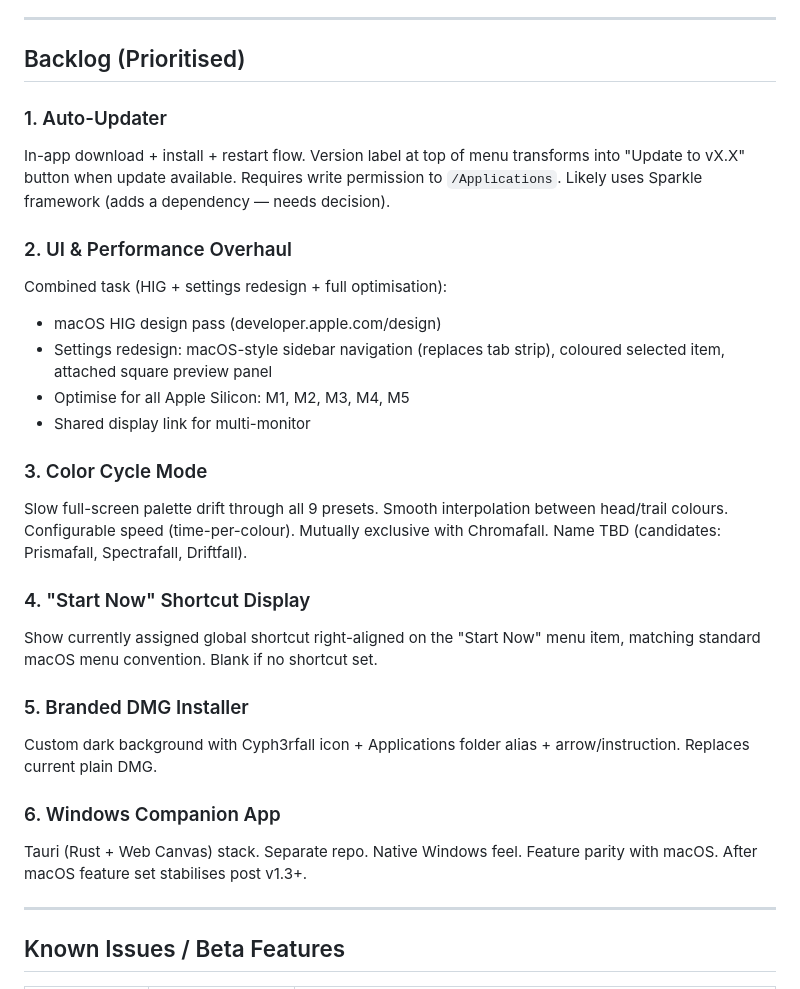
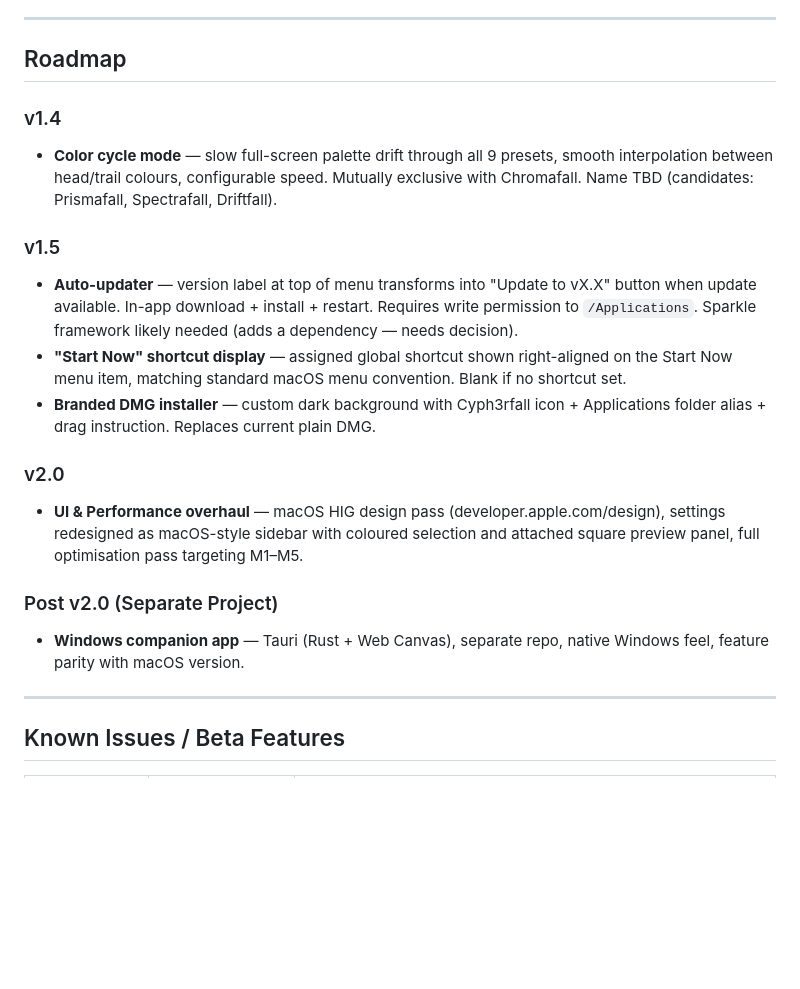
Before and after one commit to ikaazu/Cyph3rfall, a Markdown page: memory-bank/progress.md, the part around the change. GitHub-like rendering; blank space fills up the shorter version.

Commit message:
Update roadmap with version targets v1.4 through post-v2.0

```diff
--- a/memory-bank/progress.md
+++ b/memory-bank/progress.md
@@ -46,29 +46,21 @@
 
 ---
 
-## Backlog (Prioritised)
+## Roadmap
 
-### 1. Auto-Updater
-In-app download + install + restart flow. Version label at top of menu transforms into "Update to vX.X" button when update available. Requires write permission to `/Applications`. Likely uses Sparkle framework (adds a dependency — needs decision).
+### v1.4
+- **Color cycle mode** — slow full-screen palette drift through all 9 presets, smooth interpolation between head/trail colours, configurable speed. Mutually exclusive with Chromafall. Name TBD (candidates: Prismafall, Spectrafall, Driftfall).
 
-### 2. UI & Performance Overhaul
-Combined task (HIG + settings redesign + full optimisation):
-- macOS HIG design pass (developer.apple.com/design)
-- Settings redesign: macOS-style sidebar navigation (replaces tab strip), coloured selected item, attached square preview panel
-- Optimise for all Apple Silicon: M1, M2, M3, M4, M5
-- Shared display link for multi-monitor
+### v1.5
+- **Auto-updater** — version label at top of menu transforms into "Update to vX.X" button when update available. In-app download + install + restart. Requires write permission to `/Applications`. Sparkle framework likely needed (adds a dependency — needs decision).
+- **"Start Now" shortcut display** — assigned global shortcut shown right-aligned on the Start Now menu item, matching standard macOS menu convention. Blank if no shortcut set.
+- **Branded DMG installer** — custom dark background with Cyph3rfall icon + Applications folder alias + drag instruction. Replaces current plain DMG.
 
-### 3. Color Cycle Mode
-Slow full-screen palette drift through all 9 presets. Smooth interpolation between head/trail colours. Configurable speed (time-per-colour). Mutually exclusive with Chromafall. Name TBD (candidates: Prismafall, Spectrafall, Driftfall).
+### v2.0
+- **UI & Performance overhaul** — macOS HIG design pass (developer.apple.com/design), settings redesigned as macOS-style sidebar with coloured selection and attached square preview panel, full optimisation pass targeting M1–M5.
 
-### 4. "Start Now" Shortcut Display
-Show currently assigned global shortcut right-aligned on the "Start Now" menu item, matching standard macOS menu convention. Blank if no shortcut set.
-
-### 5. Branded DMG Installer
-Custom dark background with Cyph3rfall icon + Applications folder alias + arrow/instruction. Replaces current plain DMG.
-
-### 6. Windows Companion App
-Tauri (Rust + Web Canvas) stack. Separate repo. Native Windows feel. Feature parity with macOS. After macOS feature set stabilises post v1.3+.
+### Post v2.0 (Separate Project)
+- **Windows companion app** — Tauri (Rust + Web Canvas), separate repo, native Windows feel, feature parity with macOS version.
 
 ---
 
```
